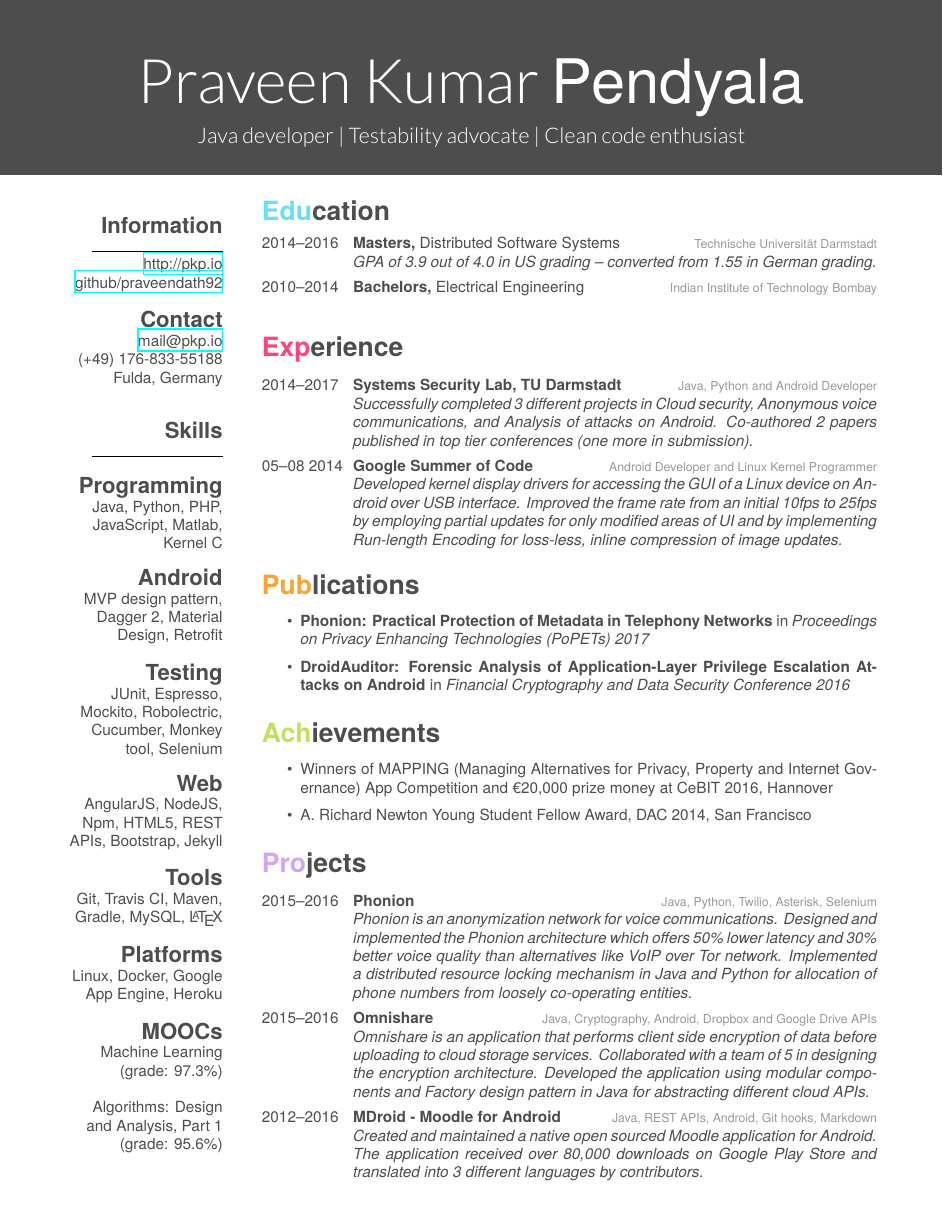
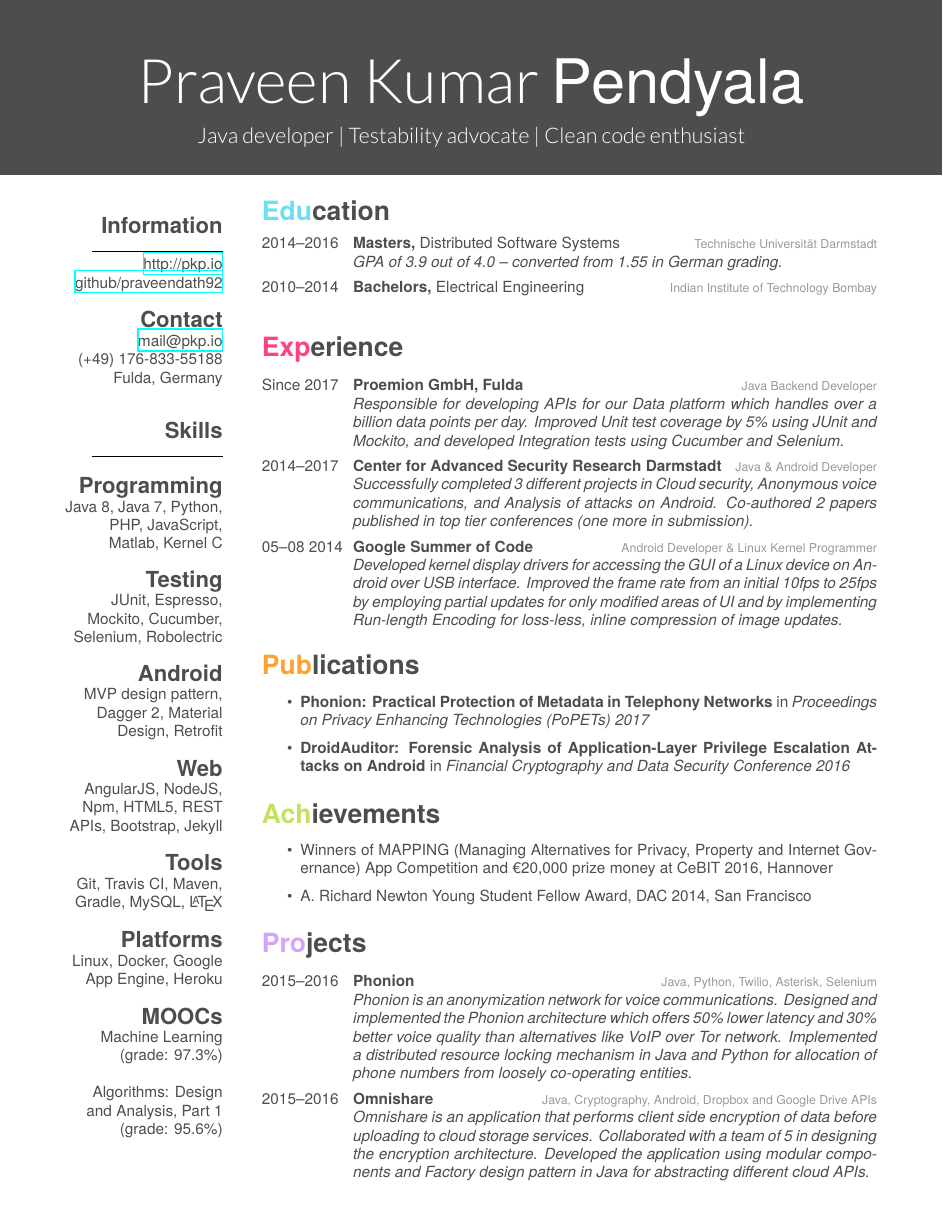
Before and after one commit to pkpio/resume, a LaTeX CV (short/cv-java.tex): the whole page. The pictures show the PDF file short/cv-java.pdf that the author committed with the source.

Commit message:
added proemion in java cv

```diff
--- a/short/cv-java.tex
+++ b/short/cv-java.tex
@@ -19,11 +19,11 @@
     \section{Skills}
         \noindent\rule{3cm}{0.5pt}
     \section{Programming}
-        Java, Python, PHP, JavaScript, Matlab, Kernel C
+        Java 8, Java 7, Python, PHP, JavaScript, Matlab, Kernel C
+    \section{Testing}
+        JUnit, Espresso, Mockito, Cucumber, Selenium, Robolectric
     \section{Android}
         MVP design pattern, Dagger 2, Material Design, Retrofit
-    \section{Testing}
-        JUnit, Espresso, Mockito, Robolectric, Cucumber, Monkey tool, Selenium
     \section{Web}
         AngularJS, NodeJS, Npm, HTML5, REST APIs, Bootstrap, Jekyll
     \section{Tools}
@@ -42,7 +42,7 @@
             {2014–2016}
             {Masters, {\normalfont Distributed Software Systems}}
             {Technische Universität Darmstadt}
-            {\emph{GPA of 3.9 out of 4.0 in US grading -- converted from 1.55 in German grading.}}
+            {\emph{GPA of 3.9 out of 4.0 -- converted from 1.55 in German grading.}}
         \entry
             {2010–2014}
             {Bachelors, {\normalfont Electrical Engineering}}
@@ -53,14 +53,19 @@
 \section{Experience}
     \begin{entrylist}
         \entry
+            {Since 2017}
+            {Proemion GmbH, Fulda}
+            {Java Backend Developer}
+            {\emph{Responsible for developing APIs for our Data platform which handles over a billion data points per day. Improved Unit test coverage by 5\% using JUnit and Mockito, and developed Integration tests using Cucumber and Selenium.}}
+        \entry
             {2014–2017}
-            {Systems Security Lab, TU Darmstadt}
-            {Java, Python and Android Developer}
+            {Center for Advanced Security Research Darmstadt}
+            {Java \& Android Developer}
             {\emph{Successfully completed 3 different projects in Cloud security, Anonymous voice communications, and Analysis of attacks on Android. Co-authored 2 papers published in top tier conferences (one more in submission).}}
         \entry
             {05–08 2014}
             {Google Summer of Code}
-            {Android Developer and Linux Kernel Programmer}
+            {Android Developer \& Linux Kernel Programmer}
             {\emph{Developed kernel display drivers for accessing the GUI of a Linux device on Android over USB interface. Improved the frame rate from an initial 10fps to 25fps by employing partial updates for only modified areas of UI and by implementing Run-length Encoding for loss-less, inline compression of image updates.}}
     \end{entrylist}
 
@@ -93,11 +98,11 @@
             {Omnishare}
             {Java, Cryptography, Android, Dropbox and Google Drive APIs}
             {\emph{Omnishare is an application that performs client side encryption of data before uploading to cloud storage services. Collaborated with a team of 5 in designing the encryption architecture. Developed the application using modular components and Factory design pattern in Java for abstracting different cloud APIs.}}
-        \entry
-            {2012–2016}
-            {MDroid - Moodle for Android}
-            {Java, REST APIs, Android, Git hooks, Markdown}
-            {\emph{Created and maintained a native open sourced Moodle application for Android. The application received over 80,000 downloads on Google Play Store and translated into 3 different languages by contributors.}}
+        %\entry
+            %{2012–2016}
+            %{MDroid - Moodle for Android}
+            %{Java, REST APIs, Android, Git hooks, Markdown}
+            %{\emph{Created and maintained a native open sourced Moodle application for Android. The application received over 80,000 downloads on Google Play Store and translated into 3 different languages by contributors.}}
     \end{entrylist}
 
 \end{document}
```
Also changed, not shown: short/cv-java.pdf.
